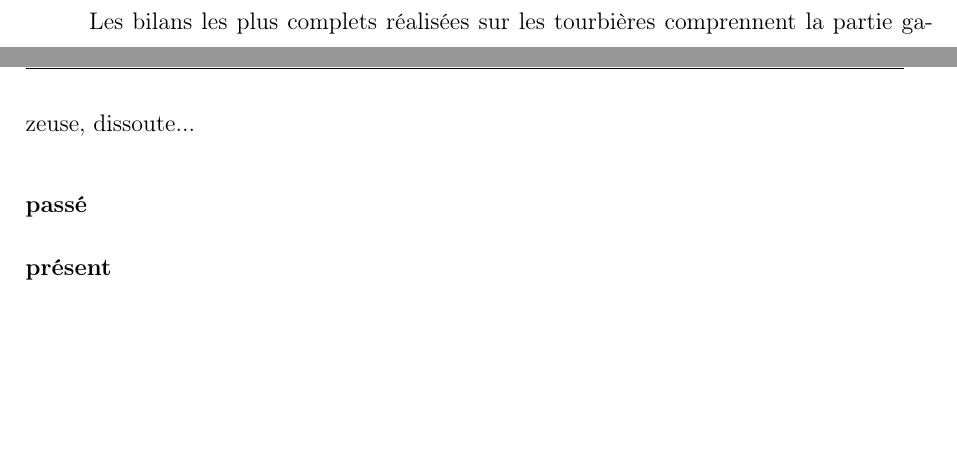
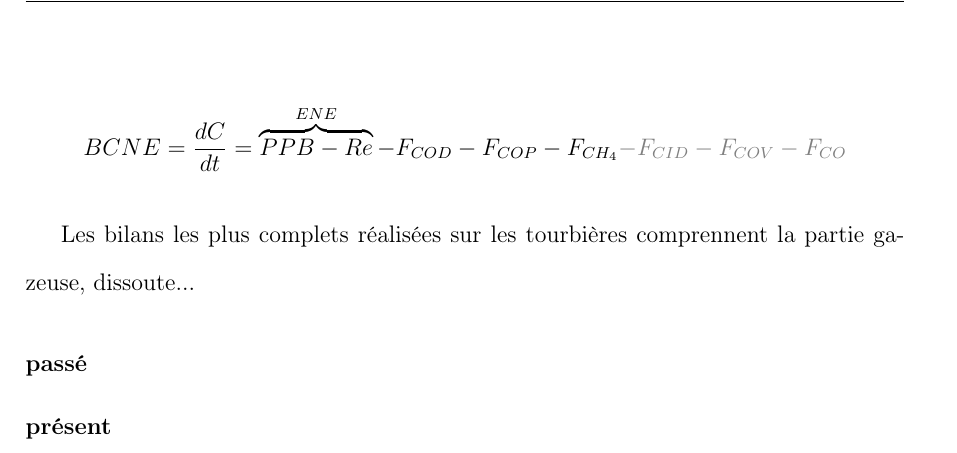
Before and after one commit to dangelob/manuscript, a LaTeX thesis (phdthesis.tex, which reads content/chapitre1.tex): two parts of pages 19 and 20 of 22 before the commit and part of page 20 of 22 after it, the two joined at a grey line, cut at the place of the change, the shorter picture padded with empty space. Compiled offline with pdfLaTeX.

Commit message:
add equation BdC

```diff
--- a/content/chapitre1.tex
+++ b/content/chapitre1.tex
@@ -404,6 +404,10 @@ Cependant d'autres flux de C peuvent jouer sur le bilan de carbone :
 Les flux dissous, le carbone organique dissous et de carbone inorganique dissous.
 Les flux de carbone particulaire, et plus anecdotiquement les flux liées au composés organo-volatils (COV), au monoxyde de carbone.
 
+\begin{equation*}
+BCNE=\frac{dC}{dt}=\overbrace{PPB - Re}^{ENE}  - F_{COD} - F_{COP} - F_{CH_{4}} \textcolor{gray}{- F_{CID} - F_{COV} - F_{CO}}
+\end{equation*}
+
 Les bilans les plus complets réalisées sur les tourbières comprennent la partie gazeuse, dissoute...
 
 \subsubsection{passé}
```
Also changed, not shown: phdthesis.pdf.
